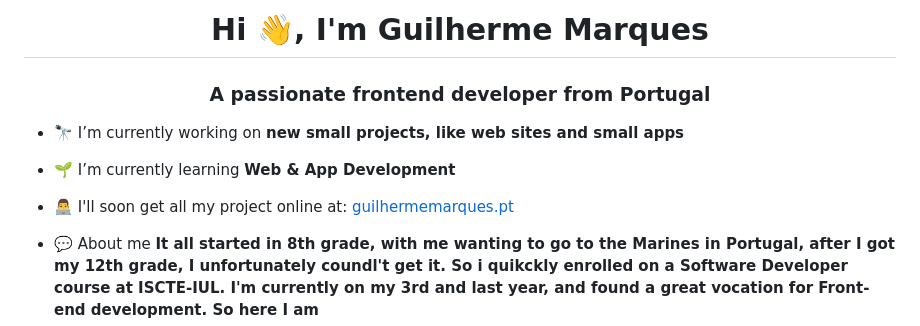
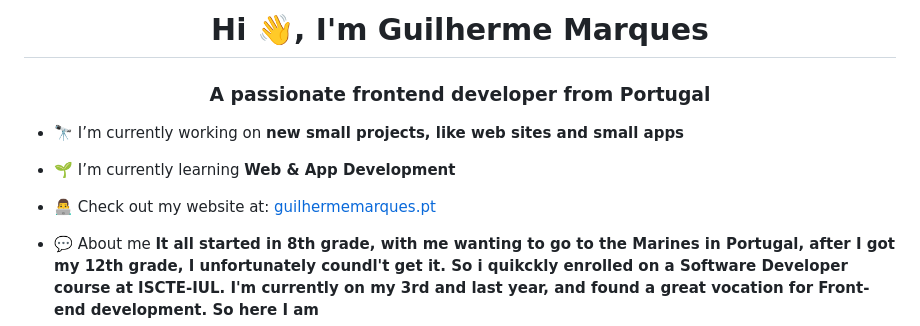
Before and after one commit to GuiMarques02/GuiMarques02, a Markdown page: README.md, the part around the change printed below. Rendered like a GitHub page.

```diff
--- a/README.md
+++ b/README.md
@@ -1,11 +1,11 @@
-<h1 align="center">Hi 👋, I'm Guilherme Marques</h1>
+ <h1 align="center">Hi 👋, I'm Guilherme Marques</h1>
 <h3 align="center">A passionate frontend developer from Portugal</h3>
 
 - 🔭 I’m currently working on **new small projects, like web sites and small apps**
 
 - 🌱 I’m currently learning **Web & App Development**
 
-- 👨‍💻 I'll soon get all my project online at: [guilhermemarques.pt](guilhermemarques.pt)
+- 👨‍💻 Check out my website at: [guilhermemarques.pt](guilhermemarques.pt)
 
 - 💬 About me **It all started in 8th grade, with me wanting to go to the Marines in Portugal, after I got my 12th grade, I unfortunately coundl't get it. So i quikckly enrolled on a Software Developer course at ISCTE-IUL. I'm currently on my 3rd and last year, and found a great vocation for Front-end development. So here I am**
 
```
Also changed, not shown: other parts of README.md (+1 -1 lines).
